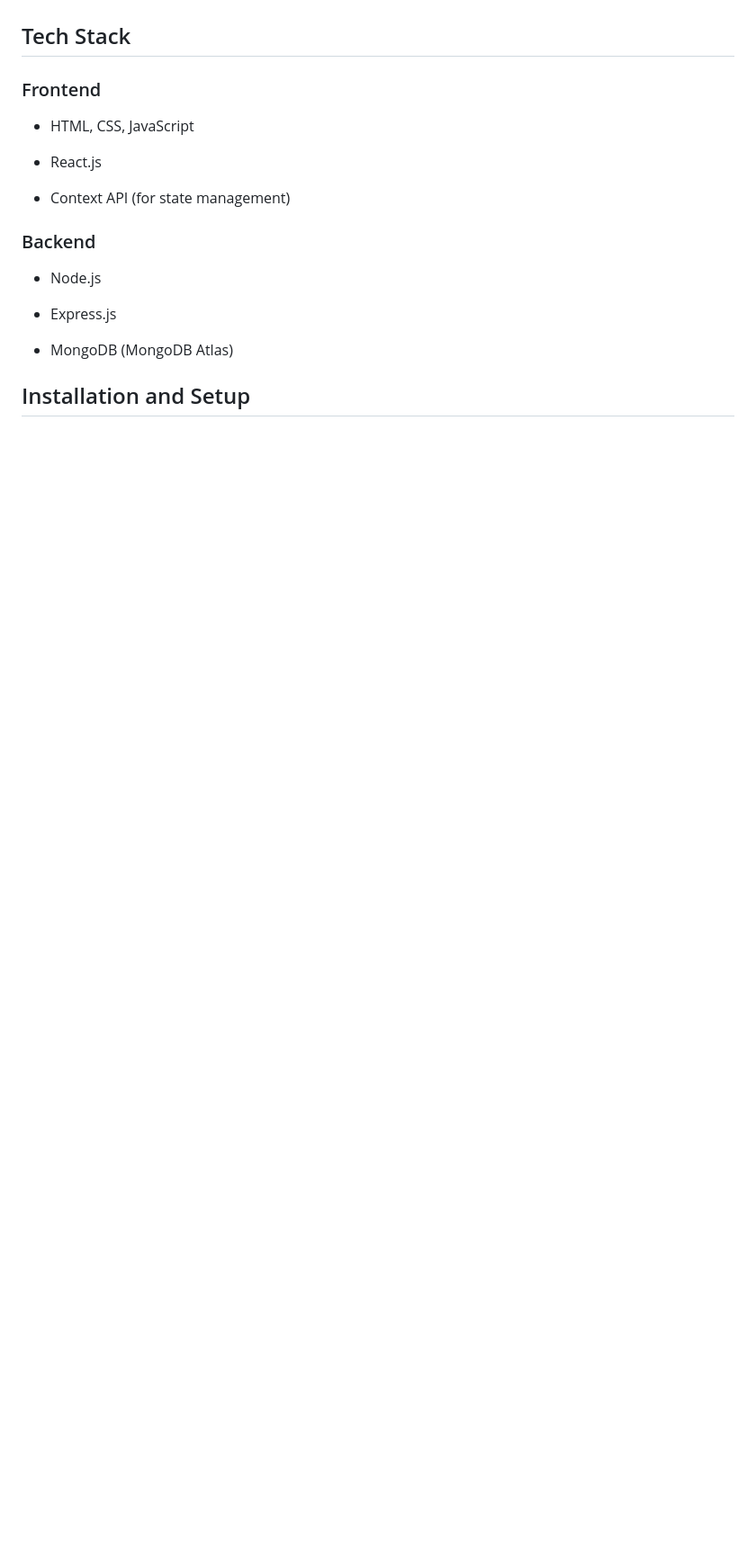
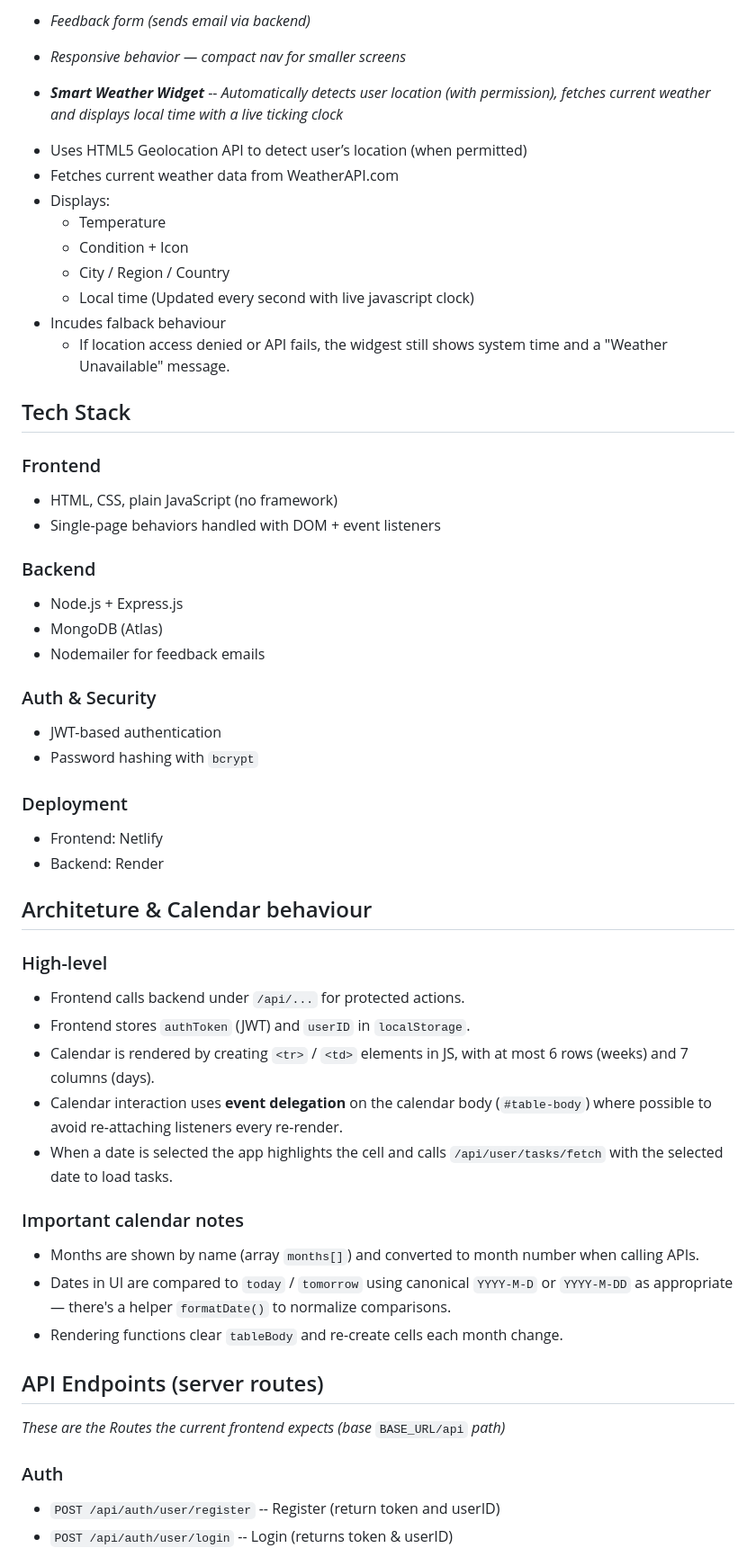
Before and after one commit to TechSwimmer/Todo-list-app, a Markdown page: Readme.md, the part around the change printed below. Shown: that part at 90% size. GitHub-like rendering; blank space fills up the shorter version.

```diff
--- a/Readme.md
+++ b/Readme.md
@@ -19,26 +65,68 @@ TaskNest is a simple and intuitive todo application designed to help users effic
 
+* *Feedback form (sends email via backend)*
+
+* *Responsive behavior — compact nav for smaller screens*
+
+* ***Smart Weather Widget*** -- *Automatically detects user location (with permission), fetches current weather and displays local time with a live ticking clock*
+- Uses HTML5 Geolocation API to detect user’s location (when permitted)
+- Fetches current weather data from WeatherAPI.com
+- Displays:
+  - Temperature
+  - Condition + Icon
+  - City / Region / Country
+  - Local time (Updated every second with live javascript clock)
+- Incudes falback behaviour
+  - If location access denied or API fails, the widgest still shows system time and a "Weather Unavailable" message.
 
 
 ## Tech Stack
 
-
 ### Frontend
 
-* HTML, CSS, JavaScript
-
-* React.js
-
-* Context API (for state management)
+* HTML, CSS, plain JavaScript (no framework)
+* Single-page behaviors handled with DOM + event listeners
 
 
 ### Backend
 
-* Node.js
-
-* Express.js
-
-* MongoDB (MongoDB Atlas)
+* Node.js + Express.js
+* MongoDB (Atlas)
+* Nodemailer for feedback emails
 
 
+### Auth & Security
 
-## Installation and Setup
+* JWT-based authentication
+* Password hashing with `bcrypt`
+
+### Deployment
+
+* Frontend: Netlify
+* Backend: Render
+
+## Architeture & Calendar behaviour
+
+### High-level
+
+* Frontend calls backend under `/api/...` for protected actions.
+* Frontend stores `authToken` (JWT) and `userID` in `localStorage`.
+* Calendar is rendered by creating `<tr>` / `<td>` elements in JS, with at most 6 rows (weeks) and 7 columns (days).
+* Calendar interaction uses **event delegation** on the calendar body (`#table-body`) where possible to avoid re-attaching listeners every re-render.
+* When a date is selected the app highlights the cell and calls `/api/user/tasks/fetch` with the selected date to load tasks.
+
+
+### Important calendar notes
+
+* Months are shown by name (array `months[]`) and converted to month number when calling APIs.
+* Dates in UI are compared to `today` / `tomorrow` using canonical `YYYY-M-D` or `YYYY-M-DD` as appropriate — there's a helper `formatDate()` to normalize comparisons.
+* Rendering functions clear `tableBody` and re-create cells each month change.
+
+## API Endpoints (server routes)
+
+*These are the Routes the current frontend expects (base* `BASE_URL/api` *path)*
+
+### Auth
+
+* `POST /api/auth/user/register` -- Register (return token and userID)
+* `POST /api/auth/user/login`    -- Login (returns token & userID)
+
```
Also changed, not shown: other parts of Readme.md (+134 -66 lines), public/images/todohome.png (added), 2 other files.
